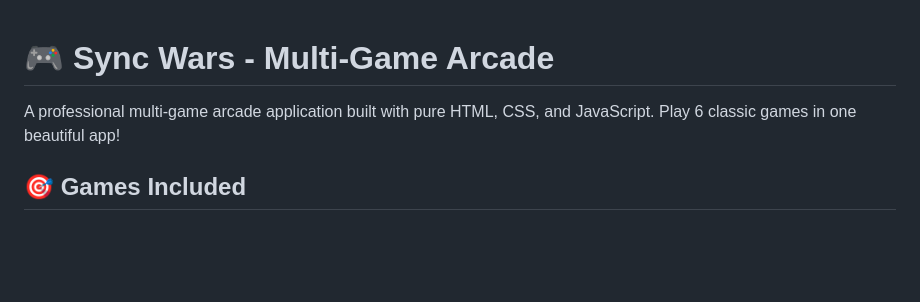
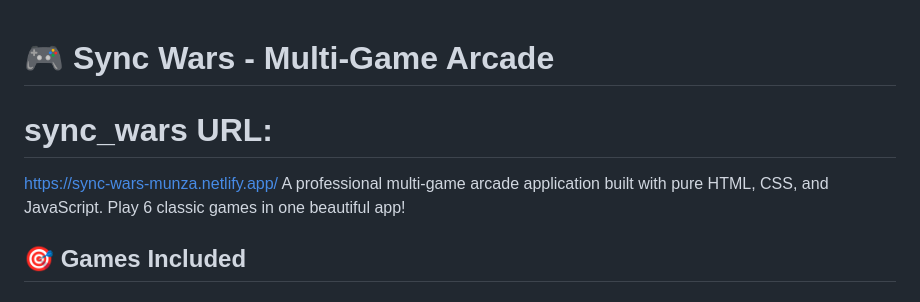
Before and after one commit to munzaashrafmalik/sync-wars, a Markdown page: README.md, the part around the change. Drawn GitHub-style; blank space fills up the shorter version.

```diff
--- a/README.md
+++ b/README.md
@@ -1,5 +1,6 @@
 # 🎮 Sync Wars - Multi-Game Arcade
-
+# sync_wars URL:
+https://sync-wars-munza.netlify.app/
 A professional multi-game arcade application built with pure HTML, CSS, and JavaScript. Play 6 classic games in one beautiful app!
 
 ## 🎯 Games Included
```
